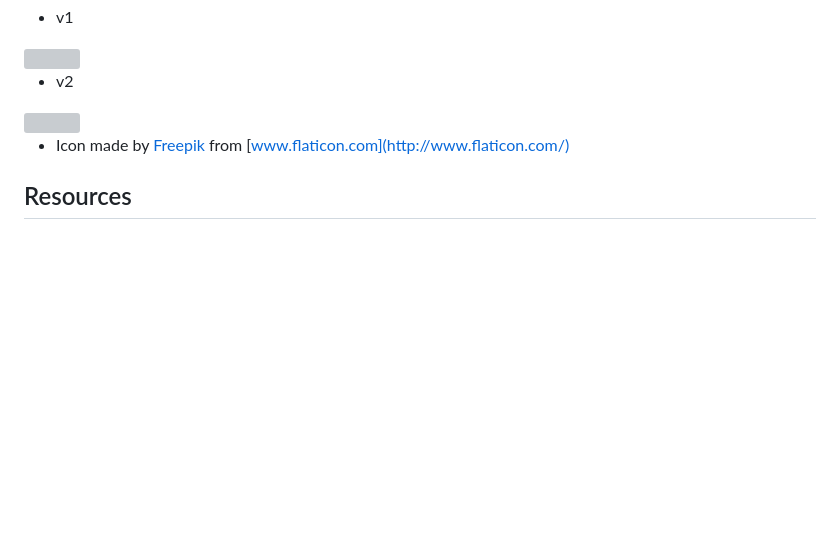
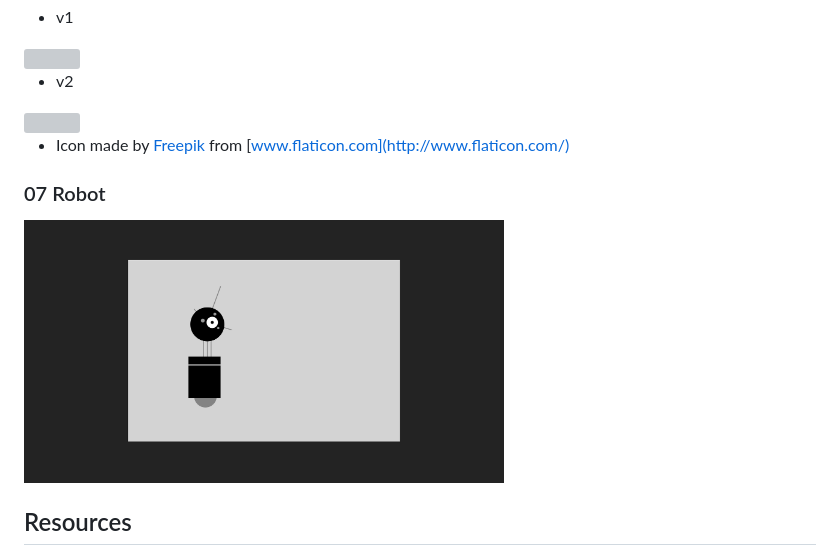
Before and after one commit to amberjen/creative-web, a Markdown page: README.md, the part around the change. Drawn GitHub-style; pictures changed too: screenshots/07.jpg (added); blank space fills up the shorter version; grey boxes are pictures that could not be loaded.

```diff
--- a/README.md
+++ b/README.md
@@ -45,6 +45,11 @@ movement: time
 - Icon made by [Freepik](https://www.flaticon.com/authors/freepik) from [www.flaticon.com](http://www.flaticon.com/)
 
 
+### 07 Robot
+
+<img src="./screenshots/07.jpg" width="480" />
+
+
 ## Resources
 - [Awesome Creative Coding](https://github.com/terkelg/awesome-creative-coding)
 - [Algebra Rules](http://algebrarules.com/)
```
Also changed, not shown: 3 other files.
